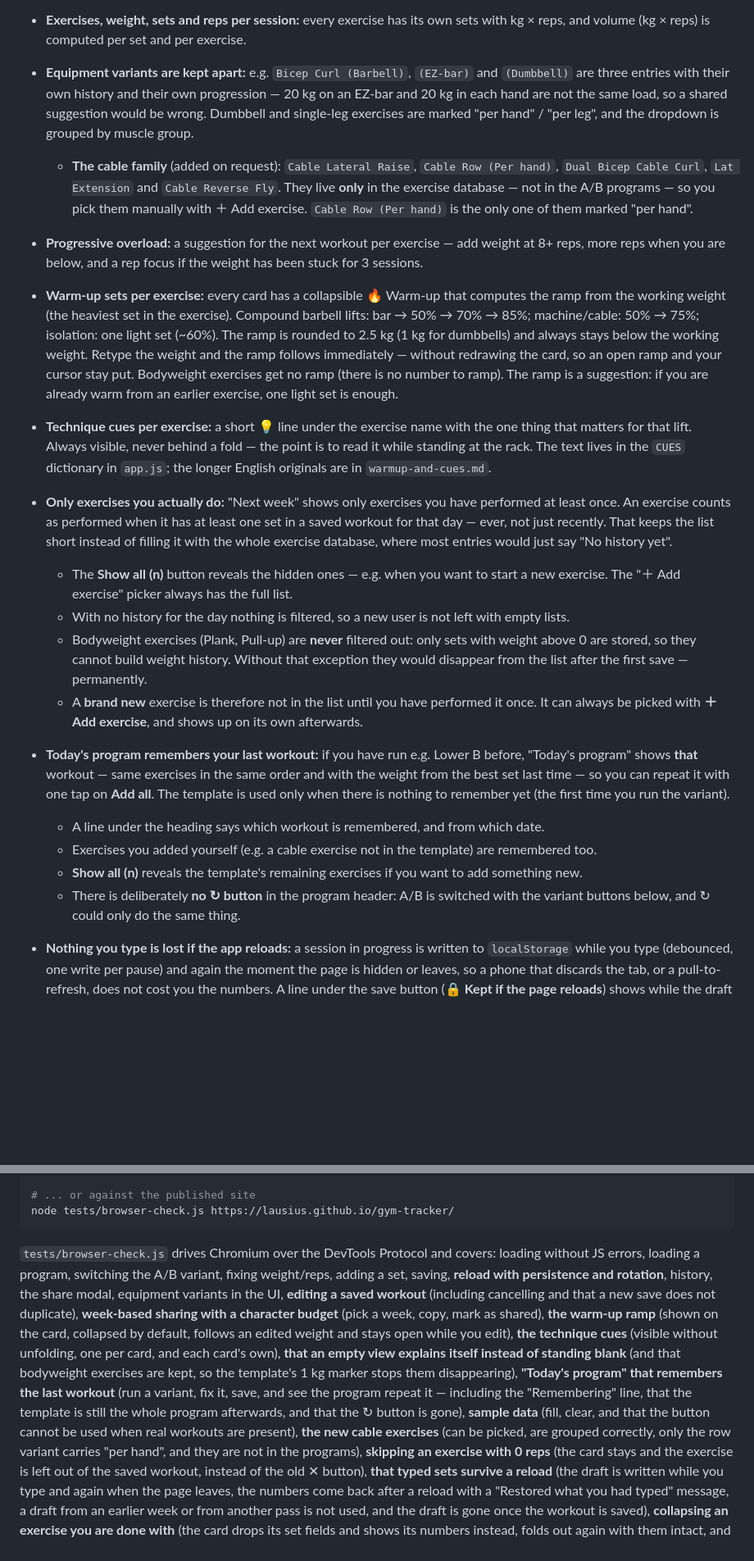
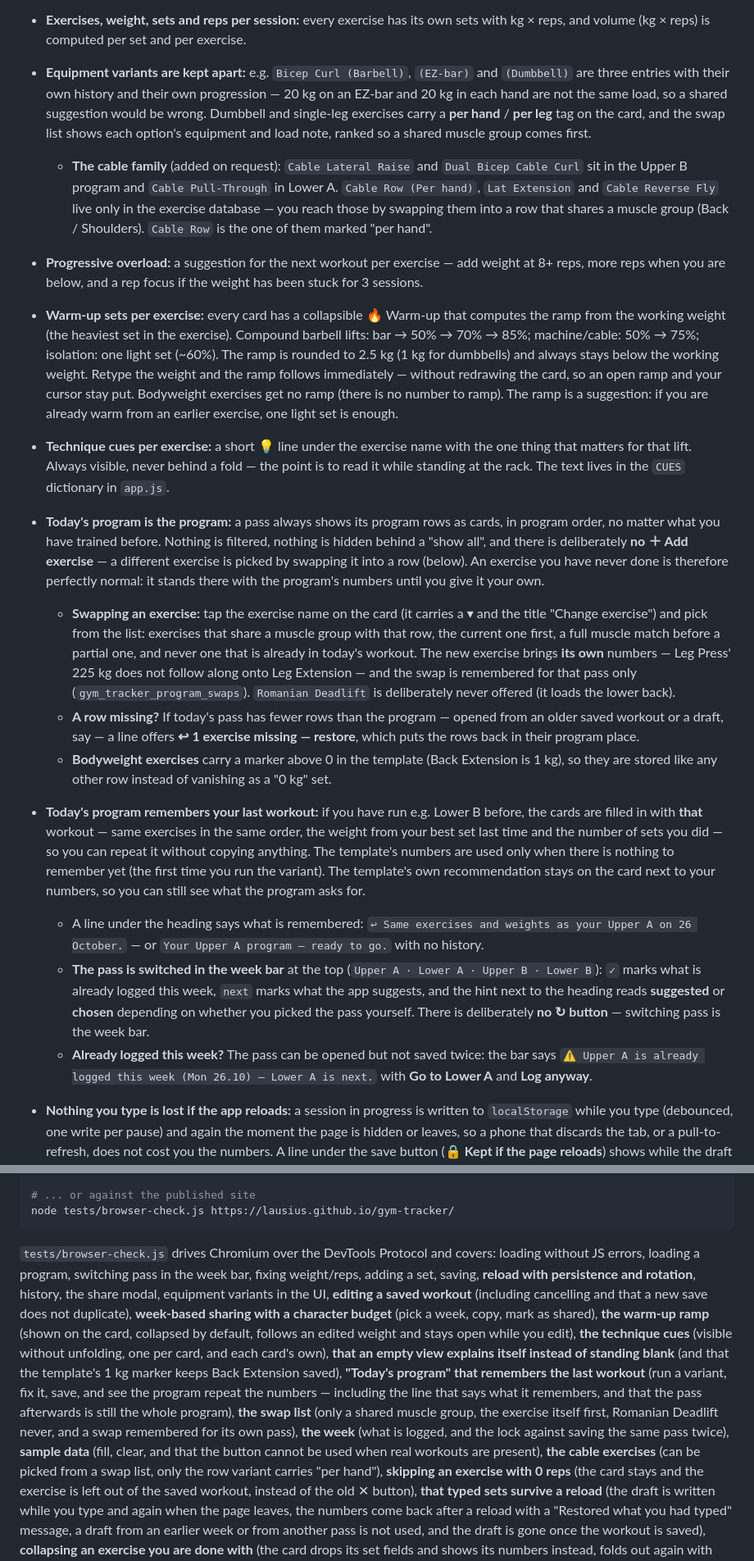
Before and after one commit to Lausius/gym-tracker, a Markdown page: README.md, 2 parts joined by grey strips. Shown at 82% size. GitHub-like rendering; blank space fills up the shorter version.

Commit message:
docs: Features-sektionen beskriver den app der findes
README lovede knapper og features der er væk: "＋ Add exercise", "Show all (n)",
"Add all", ↻, et "Next week"-panel, filtrering på historik (og dens undtagelse for
kropsvægt), en dropdown grupperet efter muskelgruppe, A/B-knapper under programmet,
samt warmup-and-cues.md — som aldrig har ligget i repoet (git log --all --
warmup-and-cues.md er tom).

I stedet står der hvad appen gør nu: passet ER programmet (seks rækker, ingen
filtrering, intet at folde ud), et bytte vælges ved at trykke på øvelsesnavnet og
huskes for passet, "↩︎ 1 exercise missing — restore", huske-linjen, ugebjælken
(✓ og next, suggested eller chosen), ugen-låsen med "Go to …"/"Log anyway", og at
man kan bytte — ikke fjerne — mens man retter en gemt træning.

Hver påstand er tjekket mod app.js/index.html: "Change exercise"-titlen, per
hand/per leg-tagget på kortet, NEVER_OFFERED-udeladelsen af Romanian Deadlift,
SWAP_KEY, restore-linjen, Back Extension på 1 kg, huske-linjen, låse-teksten,
"suggested"/"chosen" og "next"-mærket. Suiten efterprøver i forvejen at dag-/A/B-
vælgeren, "Tilføj alle" og "Tilføj øvelse" ikke findes i DOM'en; README siger nu
det samme i prosa. Tests-paragraffen er rettet samme sted.

````diff
--- a/README.md
+++ b/README.md
@@ -17,13 +17,14 @@ website, or by opening `index.html` straight from disk.
   and volume (kg × reps) is computed per set and per exercise.
 - **Equipment variants are kept apart:** e.g. `Bicep Curl (Barbell)`, `(EZ-bar)` and `(Dumbbell)` are
   three entries with their own history and their own progression — 20 kg on an EZ-bar and 20 kg in each
-  hand are not the same load, so a shared suggestion would be wrong. Dumbbell and
-  single-leg exercises are marked "per hand" / "per leg", and the dropdown is grouped by
-  muscle group.
-  - **The cable family** (added on request): `Cable Lateral Raise`, `Cable Row (Per hand)`,
-    `Dual Bicep Cable Curl`, `Lat Extension` and `Cable Reverse Fly`. They live **only** in the
-    exercise database — not in the A/B programs — so you pick them manually with ＋ Add exercise.
-    `Cable Row (Per hand)` is the only one of them marked "per hand".
+  hand are not the same load, so a shared suggestion would be wrong. Dumbbell and single-leg
+  exercises carry a **per hand** / **per leg** tag on the card, and the swap list shows each
+  option's equipment and load note, ranked so a shared muscle group comes first.
+  - **The cable family** (added on request): `Cable Lateral Raise` and `Dual Bicep Cable Curl`
+    sit in the Upper B program and `Cable Pull-Through` in Lower A. `Cable Row (Per hand)`,
+    `Lat Extension` and `Cable Reverse Fly` live only in the exercise database — you reach those
+    by swapping them into a row that shares a muscle group (Back / Shoulders). `Cable Row` is the
+    one of them marked "per hand".
 - **Progressive overload:** a suggestion for the next workout per exercise — add weight at 8+ reps,
   more reps when you are below, and a rep focus if the weight has been stuck for 3 sessions.
 - **Warm-up sets per exercise:** every card has a collapsible 🔥 Warm-up that computes the ramp
@@ -35,29 +36,39 @@ website, or by opening `index.html` straight from disk.
   The ramp is a suggestion: if you are already warm from an earlier exercise, one light set is enough.
 - **Technique cues per exercise:** a short 💡 line under the exercise name with the one thing
   that matters for that lift. Always visible, never behind a fold — the point is to read it while
-  standing at the rack. The text lives in the `CUES` dictionary in `app.js`; the longer English
-  originals are in `warmup-and-cues.md`.
-- **Only exercises you actually do:** "Next week" shows only exercises you have performed at least
-  once. An exercise counts as performed when it has at least one set in a saved workout for that day —
-  ever, not just recently. That keeps the list short instead of filling it with the whole
-  exercise database, where most entries would just say "No history yet".
-  - The **Show all (n)** button reveals the hidden ones — e.g. when you want to start a new exercise.
-    The "＋ Add exercise" picker always has the full list.
-  - With no history for the day nothing is filtered, so a new user is not left with empty lists.
-  - Bodyweight exercises (Plank, Pull-up) are **never** filtered out: only sets with weight
-    above 0 are stored, so they cannot build weight history. Without that exception they would
-    disappear from the list after the first save — permanently.
-  - A **brand new** exercise is therefore not in the list until you have performed it once. It can
-    always be picked with **＋ Add exercise**, and shows up on its own afterwards.
-- **Today's program remembers your last workout:** if you have run e.g. Lower B before, "Today's program"
-  shows **that** workout — same exercises in the same order and with the weight from the
-  best set last time — so you can repeat it with one tap on **Add all**. The template
-  is used only when there is nothing to remember yet (the first time you run the variant).
-  - A line under the heading says which workout is remembered, and from which date.
-  - Exercises you added yourself (e.g. a cable exercise not in the template) are remembered too.
-  - **Show all (n)** reveals the template's remaining exercises if you want to add something new.
-  - There is deliberately **no ↻ button** in the program header: A/B is switched with the variant
-    buttons below, and ↻ could only do the same thing.
+  standing at the rack. The text lives in the `CUES` dictionary in `app.js`.
+- **Today's program is the program:** a pass always shows its program rows as cards, in program
+  order, no matter what you have trained before. Nothing is filtered, nothing is hidden behind a
+  "show all", and there is deliberately **no ＋ Add exercise** — a different exercise is picked by
+  swapping it into a row (below). An exercise you have never done is therefore perfectly normal:
+  it stands there with the program's numbers until you give it your own.
+  - **Swapping an exercise:** tap the exercise name on the card (it carries a ▾ and the title
+    "Change exercise") and pick from the list: exercises that share a muscle group with that row,
+    the current one first, a full muscle match before a partial one, and never one that is already
+    in today's workout. The new exercise brings **its own** numbers — Leg Press' 225 kg does not
+    follow along onto Leg Extension — and the swap is remembered for that pass only
+    (`gym_tracker_program_swaps`). `Romanian Deadlift` is deliberately never offered (it loads the
+    lower back).
+  - **A row missing?** If today's pass has fewer rows than the program — opened from an older saved
+    workout or a draft, say — a line offers **↩︎ 1 exercise missing — restore**, which puts the rows
+    back in their program place.
+  - **Bodyweight exercises** carry a marker above 0 in the template (Back Extension is 1 kg), so
+    they are stored like any other row instead of vanishing as a "0 kg" set.
+- **Today's program remembers your last workout:** if you have run e.g. Lower B before, the cards
+  are filled in with **that** workout — same exercises in the same order, the weight from your best
+  set last time and the number of sets you did — so you can repeat it without copying anything.
+  The template's numbers are used only when there is nothing to remember yet (the first time you
+  run the variant). The template's own recommendation stays on the card next to your numbers, so
+  you can still see what the program asks for.
+  - A line under the heading says what is remembered: `↩︎ Same exercises and weights as your
+    Upper A on 26 October.` — or `Your Upper A program — ready to go.` with no history.
+  - **The pass is switched in the week bar** at the top (`Upper A · Lower A · Upper B · Lower B`):
+    `✓` marks what is already logged this week, `next` marks what the app suggests, and the hint
+    next to the heading reads **suggested** or **chosen** depending on whether you picked the pass
+    yourself. There is deliberately **no ↻ button** — switching pass is the week bar.
+  - **Already logged this week?** The pass can be opened but not saved twice: the bar says
+    `⚠️ Upper A is already logged this week (Mon 26.10) — Lower A is next.` with **Go to Lower A**
+    and **Log anyway**.
 - **Nothing you type is lost if the app reloads:** a session in progress is written to
   `localStorage` while you type (debounced, one write per pause) and again the moment the page is
   hidden or leaves, so a phone that discards the tab, or a pull-to-refresh, does not cost you the
@@ -347,19 +360,21 @@ node tests/browser-check.js https://lausius.github.io/gym-tracker/
 ```
 
 `tests/browser-check.js` drives Chromium over the DevTools Protocol and covers: loading without
-JS errors, loading a program, switching the A/B variant, fixing weight/reps, adding a set, saving,
+JS errors, loading a program, switching pass in the week bar, fixing weight/reps, adding a set, saving,
 **reload with persistence and rotation**, history, the share modal, equipment variants in the UI,
 **editing a saved workout** (including cancelling and that a new save does not duplicate),
 **week-based sharing with a character budget** (pick a week, copy, mark as shared),
 **the warm-up ramp** (shown on the card, collapsed by default, follows an edited weight and stays open
 while you edit),
 **the technique cues** (visible without unfolding, one per card, and each card's own),
-**that an empty view explains itself instead of standing blank** (and that bodyweight exercises are
-kept, so the template's 1 kg marker stops them disappearing), **"Today's program" that remembers
-the last workout** (run a variant, fix it, save, and see the program repeat it — including the
-"Remembering" line, that the template is still the whole program afterwards, and that the ↻ button is gone), **sample data** (fill, clear, and that the button cannot be used when real
-workouts are present), **the new cable exercises** (can be picked, are grouped correctly, only the row variant carries
-"per hand", and they are not in the programs), **skipping an exercise with 0 reps** (the card stays and
+**that an empty view explains itself instead of standing blank** (and that the template's 1 kg marker
+keeps Back Extension saved), **"Today's program" that remembers the last workout** (run a variant,
+fix it, save, and see the program repeat the numbers — including the line that says what it
+remembers, and that the pass afterwards is still the whole program), **the swap list** (only a shared
+muscle group, the exercise itself first, Romanian Deadlift never, and a swap remembered for its own
+pass), **the week** (what is logged, and the lock against saving the same pass twice), **sample data**
+(fill, clear, and that the button cannot be used when real workouts are present), **the cable
+exercises** (can be picked from a swap list, only the row variant carries "per hand"), **skipping an exercise with 0 reps** (the card stays and
 the exercise is left out of the saved workout, instead of the old ✕ button), **that typed sets survive a reload** (the draft is written while you type
 and again when the page leaves, the numbers come back after a reload with a "Restored what you had typed" message, a
 draft from an earlier week or from another pass is not used, and the draft is gone once the workout is saved),
````
Also changed, not shown: other parts of README.md (+5 -3 lines).
